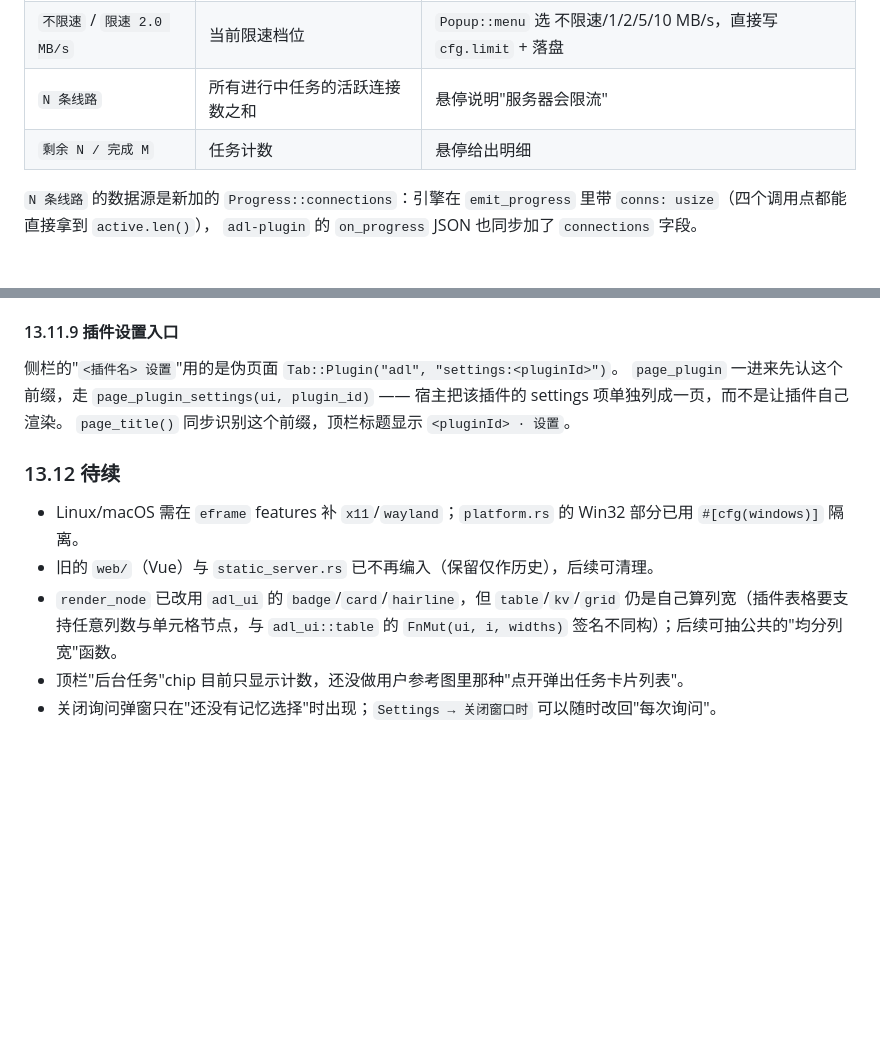
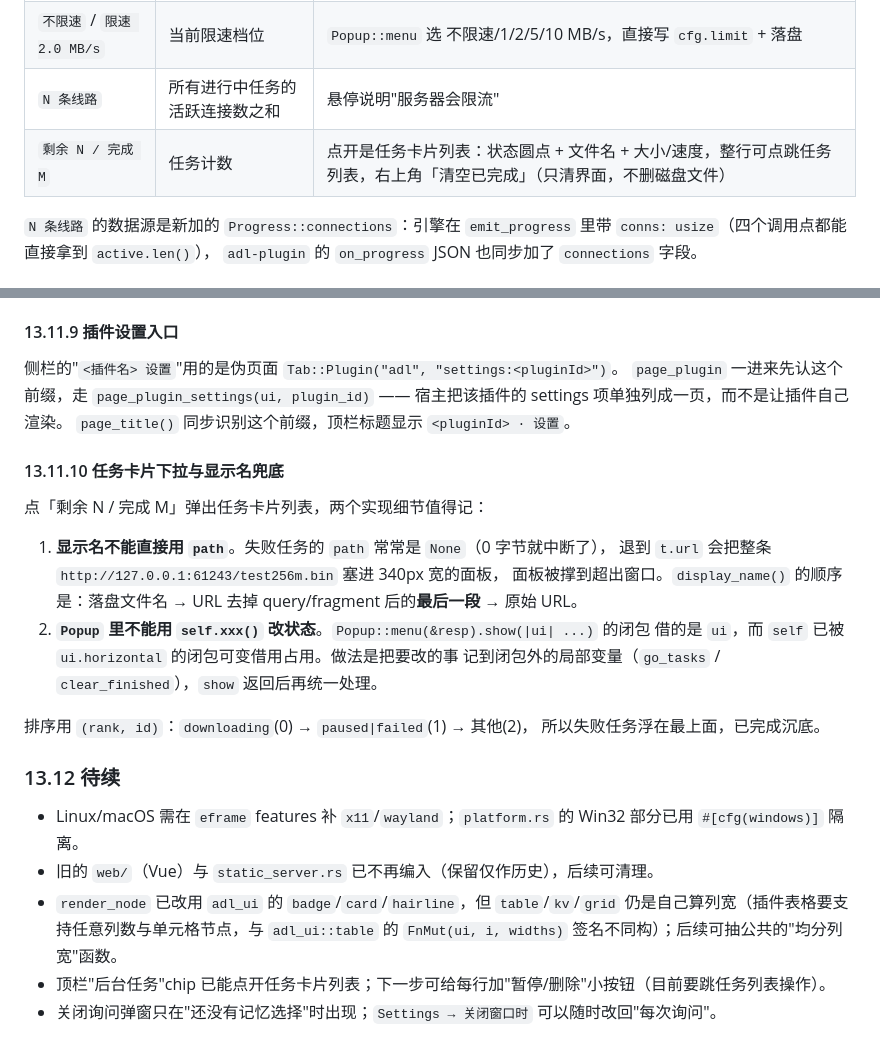
Before and after one commit to KralisXC/ADL, a Markdown page: docs/DESIGN.md, 2 parts joined by grey strips. GitHub-like rendering; blank space fills up the shorter version.

```diff
--- a/docs/DESIGN.md
+++ b/docs/DESIGN.md
@@ -1478,7 +1478,7 @@ fn clear_color(&self, _visuals: &egui::Visuals) -> [f32; 4] {
 | `任务列表` | 回到任务页 | 点击切换，当前页高亮 |
 | `不限速` / `限速 2.0 MB/s` | 当前限速档位 | `Popup::menu` 选 不限速/1/2/5/10 MB/s，直接写 `cfg.limit` + 落盘 |
 | `N 条线路` | 所有进行中任务的活跃连接数之和 | 悬停说明"服务器会限流" |
-| `剩余 N / 完成 M` | 任务计数 | 悬停给出明细 |
+| `剩余 N / 完成 M` | 任务计数 | 点开是任务卡片列表：状态圆点 + 文件名 + 大小/速度，整行可点跳任务列表，右上角「清空已完成」（只清界面，不删磁盘文件） |
 
 `N 条线路` 的数据源是新加的 `Progress::connections`：引擎在 `emit_progress`
 里带 `conns: usize`（四个调用点都能直接拿到 `active.len()`），
@@ -1531,11 +1531,26 @@ close_requested → CancelClose → 弹窗 → 用户选"退出程序" → 再
 宿主把该插件的 settings 项单独列成一页，而不是让插件自己渲染。
 `page_title()` 同步识别这个前缀，顶栏标题显示 `<pluginId> · 设置`。
 
+#### 13.11.10 任务卡片下拉与显示名兜底
+
+点「剩余 N / 完成 M」弹出任务卡片列表，两个实现细节值得记：
+
+1. **显示名不能直接用 `path`**。失败任务的 `path` 常常是 `None`（0 字节就中断了），
+   退到 `t.url` 会把整条 `http://127.0.0.1:61243/test256m.bin` 塞进 340px 宽的面板，
+   面板被撑到超出窗口。`display_name()` 的顺序是：落盘文件名 → URL 去掉
+   query/fragment 后的**最后一段** → 原始 URL。
+2. **`Popup` 里不能用 `self.xxx()` 改状态**。`Popup::menu(&resp).show(|ui| ...)` 的闭包
+   借的是 `ui`，而 `self` 已被 `ui.horizontal` 的闭包可变借用占用。做法是把要改的事
+   记到闭包外的局部变量（`go_tasks` / `clear_finished`），`show` 返回后再统一处理。
+
+排序用 `(rank, id)`：`downloading`(0) → `paused|failed`(1) → 其他(2)，
+所以失败任务浮在最上面，已完成沉底。
+
 ### 13.12 待续
 - Linux/macOS 需在 `eframe` features 补 `x11`/`wayland`；`platform.rs` 的 Win32 部分已用 `#[cfg(windows)]` 隔离。
 - 旧的 `web/`（Vue）与 `static_server.rs` 已不再编入（保留仅作历史），后续可清理。
 - `render_node` 已改用 `adl_ui` 的 `badge`/`card`/`hairline`，但 `table`/`kv`/`grid`
   仍是自己算列宽（插件表格要支持任意列数与单元格节点，与 `adl_ui::table` 的
   `FnMut(ui, i, widths)` 签名不同构）；后续可抽公共的"均分列宽"函数。
-- 顶栏"后台任务"chip 目前只显示计数，还没做用户参考图里那种"点开弹出任务卡片列表"。
+- 顶栏"后台任务"chip 已能点开任务卡片列表；下一步可给每行加"暂停/删除"小按钮（目前要跳任务列表操作）。
 - 关闭询问弹窗只在"还没有记忆选择"时出现；`Settings → 关闭窗口时` 可以随时改回"每次询问"。
```
Also changed, not shown: README.md (+3 -3 lines), docs/images/ui-tasks-popup.png (added), 1 other file.
